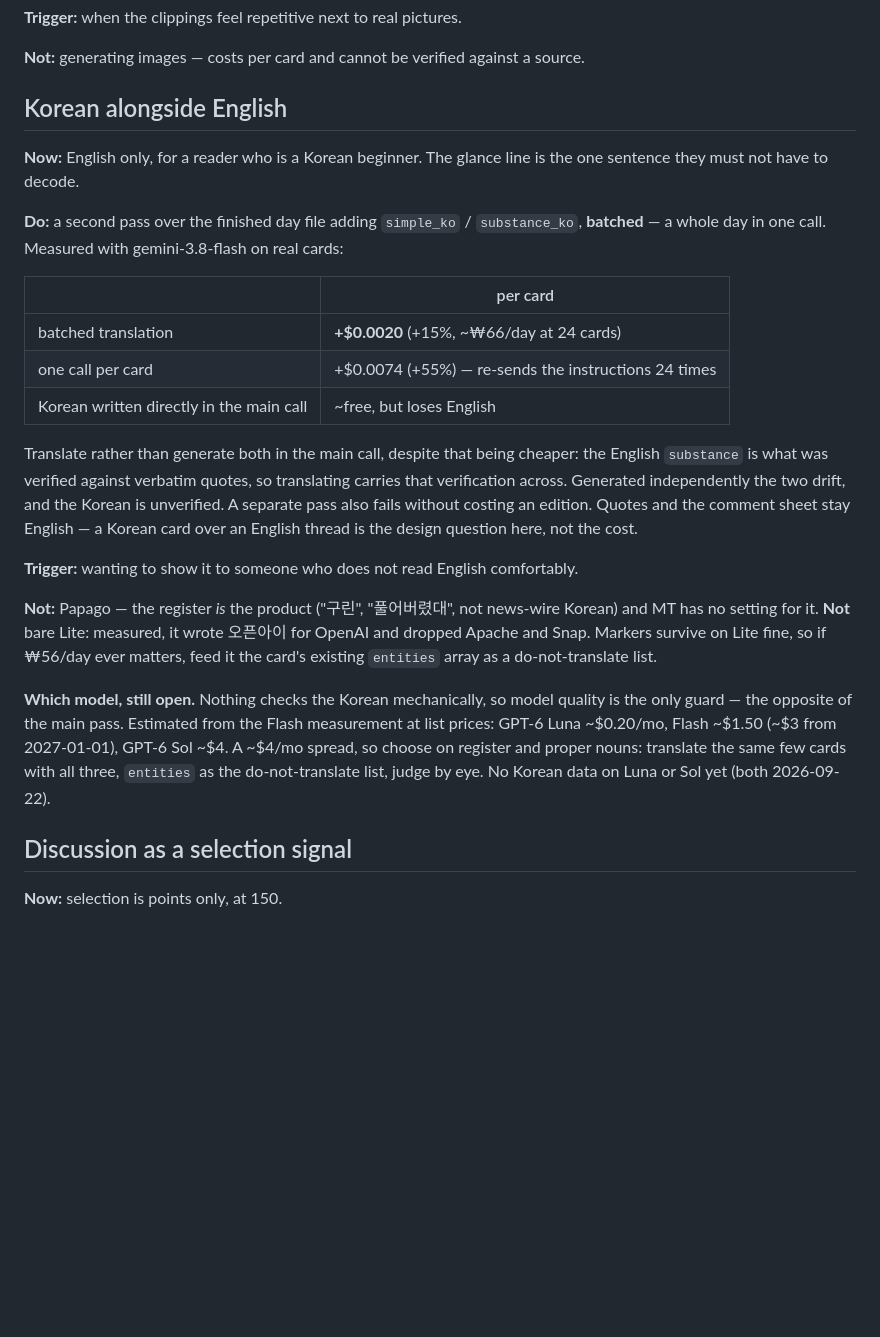
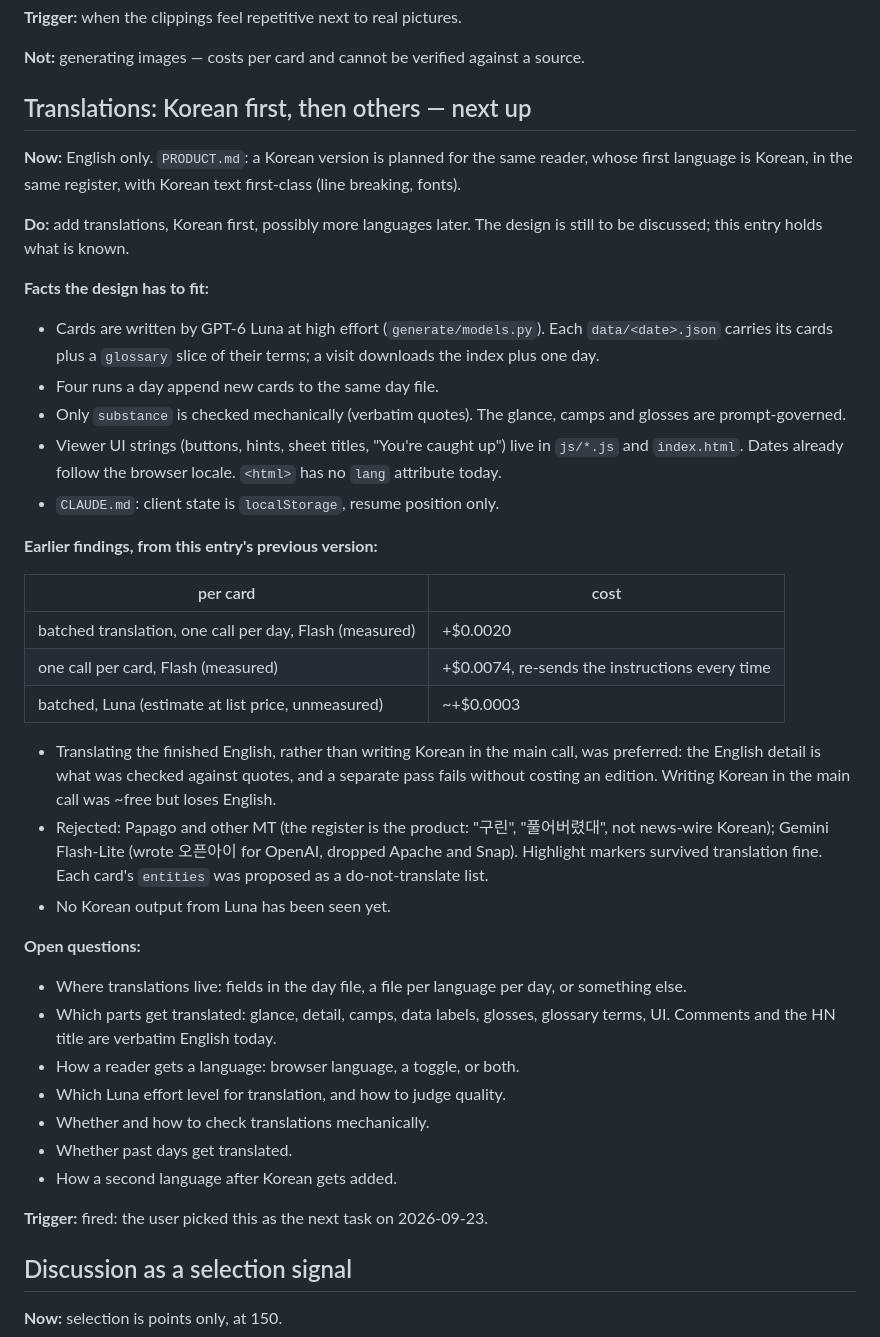
Before and after one commit to hyoseo837/hn-scroller, a Markdown page: docs/DIRECTION.md, the part around the change. Rendered like a GitHub page; blank space fills up the shorter version.

Commit message:
DIRECTION: translations next up, as facts and open questions; CLAUDE.md conventions
The Korean entry becomes "Translations: Korean first, then others": what
the design has to fit (Luna cards, per-day glossary slices, four runs a
day appending, UI strings in js/, no <html lang>), the earlier Flash
measurements and rejected options, and the open questions for the next
session to discuss. No design is decided here.

CLAUDE.md's empty Conventions gains three lessons from this session: pull
before touching data/ and never push it mid-run, how to check the viewer
in headless Chromium, and Pages answering missing paths with a 200.

Co-Authored-By: Claude Opus 5.5 <noreply@anthropic.com>

```diff
--- a/docs/DIRECTION.md
+++ b/docs/DIRECTION.md
@@ -38,38 +38,51 @@ to fetch. So ~53% → ~70% of cards with a picture, at the cost of sizing up to
 
 **Not:** generating images — costs per card and cannot be verified against a source.
 
-## Korean alongside English
+## Translations: Korean first, then others — next up
 
-**Now:** English only, for a reader who is a Korean beginner. The glance line is the one sentence
-they must not have to decode.
+**Now:** English only. `PRODUCT.md`: a Korean version is planned for the same reader, whose first
+language is Korean, in the same register, with Korean text first-class (line breaking, fonts).
 
-**Do:** a second pass over the finished day file adding `simple_ko` / `substance_ko`,
-**batched** — a whole day in one call. Measured with gemini-3.8-flash on real cards:
+**Do:** add translations, Korean first, possibly more languages later. The design is still to be
+discussed; this entry holds what is known.
 
-| | per card |
+**Facts the design has to fit:**
+- Cards are written by GPT-6 Luna at high effort (`generate/models.py`). Each `data/<date>.json`
+  carries its cards plus a `glossary` slice of their terms; a visit downloads the index plus one day.
+- Four runs a day append new cards to the same day file.
+- Only `substance` is checked mechanically (verbatim quotes). The glance, camps and glosses are
+  prompt-governed.
+- Viewer UI strings (buttons, hints, sheet titles, "You're caught up") live in `js/*.js` and
+  `index.html`. Dates already follow the browser locale. `<html>` has no `lang` attribute today.
+- `CLAUDE.md`: client state is `localStorage`, resume position only.
+
+**Earlier findings, from this entry's previous version:**
+
+| per card | cost |
 |---|---|
-| batched translation | **+$0.0020** (+15%, ~₩66/day at 24 cards) |
-| one call per card | +$0.0074 (+55%) — re-sends the instructions 24 times |
-| Korean written directly in the main call | ~free, but loses English |
+| batched translation, one call per day, Flash (measured) | +$0.0020 |
+| one call per card, Flash (measured) | +$0.0074, re-sends the instructions every time |
+| batched, Luna (estimate at list price, unmeasured) | ~+$0.0003 |
 
-Translate rather than generate both in the main call, despite that being cheaper: the English
-`substance` is what was verified against verbatim quotes, so translating carries that verification
-across. Generated independently the two drift, and the Korean is unverified. A separate pass also
-fails without costing an edition. Quotes and the comment sheet stay English — a Korean card over an
-English thread is the design question here, not the cost.
+- Translating the finished English, rather than writing Korean in the main call, was preferred:
+  the English detail is what was checked against quotes, and a separate pass fails without costing
+  an edition. Writing Korean in the main call was ~free but loses English.
+- Rejected: Papago and other MT (the register is the product: "구린", "풀어버렸대", not news-wire
+  Korean); Gemini Flash-Lite (wrote 오픈아이 for OpenAI, dropped Apache and Snap). Highlight markers
+  survived translation fine. Each card's `entities` was proposed as a do-not-translate list.
+- No Korean output from Luna has been seen yet.
 
-**Trigger:** wanting to show it to someone who does not read English comfortably.
+**Open questions:**
+- Where translations live: fields in the day file, a file per language per day, or something else.
+- Which parts get translated: glance, detail, camps, data labels, glosses, glossary terms, UI.
+  Comments and the HN title are verbatim English today.
+- How a reader gets a language: browser language, a toggle, or both.
+- Which Luna effort level for translation, and how to judge quality.
+- Whether and how to check translations mechanically.
+- Whether past days get translated.
+- How a second language after Korean gets added.
 
-**Not:** Papago — the register *is* the product ("구린", "풀어버렸대", not news-wire Korean) and MT
-has no setting for it. **Not** bare Lite: measured, it wrote 오픈아이 for OpenAI and dropped Apache
-and Snap. Markers survive on Lite fine, so if ₩56/day ever matters, feed it the card's existing
-`entities` array as a do-not-translate list.
-
-**Which model, still open.** Nothing checks the Korean mechanically, so model quality is the only
-guard — the opposite of the main pass. Estimated from the Flash measurement at list prices:
-GPT-6 Luna ~$0.20/mo, Flash ~$1.50 (~$3 from 2027-01-01), GPT-6 Sol ~$4. A ~$4/mo spread, so
-choose on register and proper nouns: translate the same few cards with all three, `entities` as
-the do-not-translate list, judge by eye. No Korean data on Luna or Sol yet (both 2026-09-22).
+**Trigger:** fired: the user picked this as the next task on 2026-09-23.
 
 ## Discussion as a selection signal
 
```
Also changed, not shown: CLAUDE.md (+3 -1 lines).
